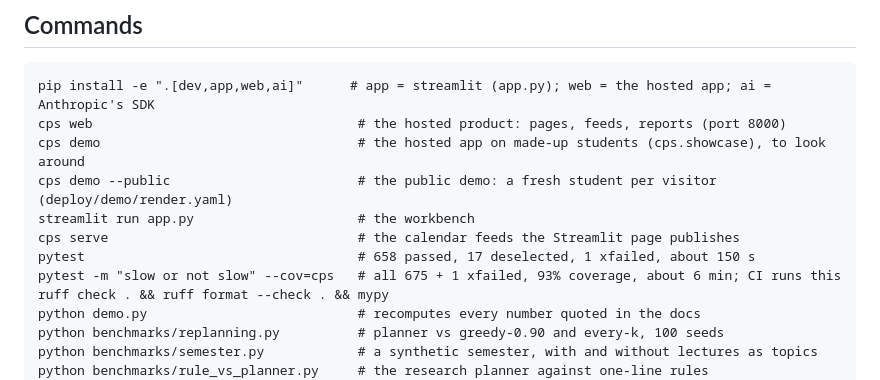
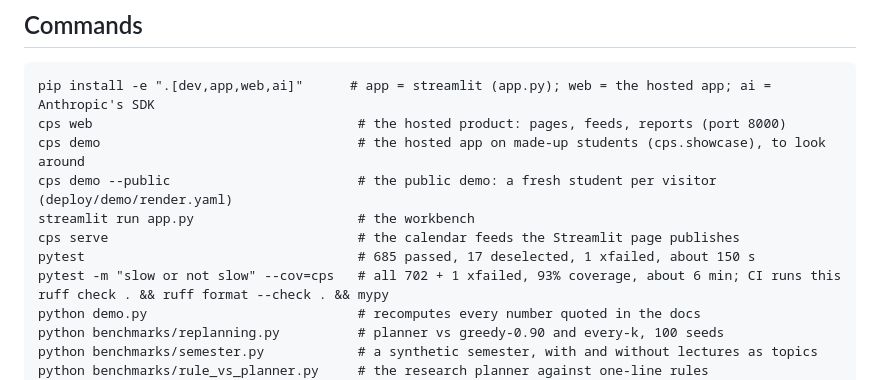
Before and after one commit to emanuelefrancescorestivo/Constrained-Path-Scheduler, a Markdown page: CLAUDE.md, the part around the change. GitHub-like rendering.

```diff
--- a/CLAUDE.md
+++ b/CLAUDE.md
@@ -26,8 +26,8 @@ more than an impressive number.
     cps demo --public                        # the public demo: a fresh student per visitor (deploy/demo/render.yaml)
     streamlit run app.py                     # the workbench
     cps serve                                # the calendar feeds the Streamlit page publishes
-    pytest                                   # 658 passed, 17 deselected, 1 xfailed, about 150 s
-    pytest -m "slow or not slow" --cov=cps   # all 675 + 1 xfailed, 93% coverage, about 6 min; CI runs this
+    pytest                                   # 685 passed, 17 deselected, 1 xfailed, about 150 s
+    pytest -m "slow or not slow" --cov=cps   # all 702 + 1 xfailed, 93% coverage, about 6 min; CI runs this
     ruff check . && ruff format --check . && mypy
     python demo.py                           # recomputes every number quoted in the docs
     python benchmarks/replanning.py          # planner vs greedy-0.90 and every-k, 100 seeds
```
Also changed, not shown: README.md (+2 -2 lines).
